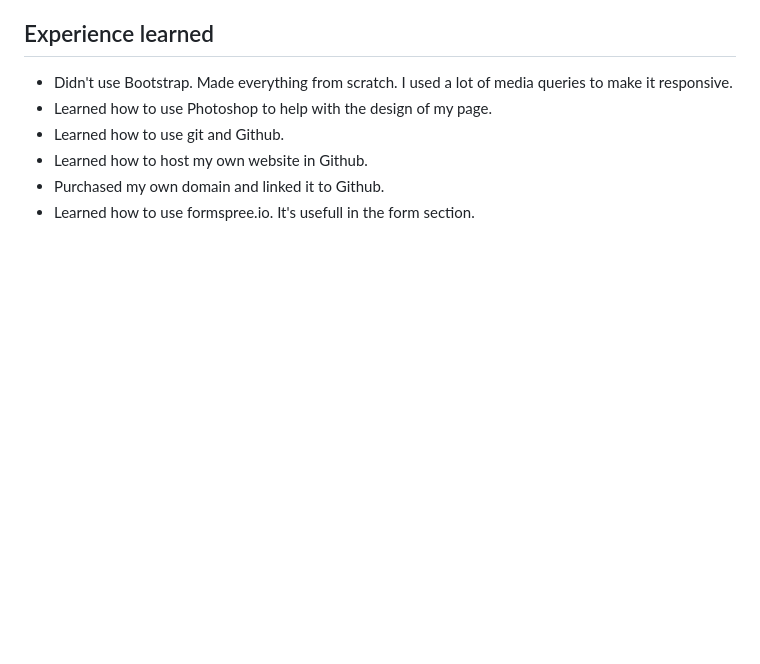
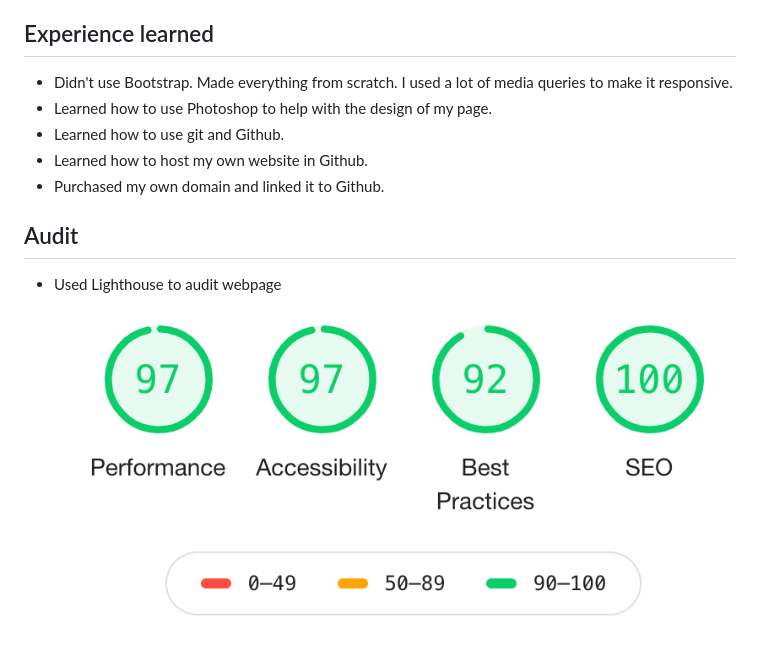
Before and after one commit to valeriaoshiro/valeriaoshiro.github.io, a Markdown page: README.md, the part around the change. Drawn GitHub-style; pictures changed too: img/auditResult.png (added); blank space fills up the shorter version.

Commit message:
Added audit

```diff
--- a/README.md
+++ b/README.md
@@ -16,4 +16,7 @@ This is my personal portfolio. It is a single page, with navigation bar on top,
 - Learned how to use git and Github.
 - Learned how to host my own website in Github.
 - Purchased my own domain and linked it to Github.
-- Learned how to use formspree.io. It's usefull in the form section.
+
+## Audit
+- Used Lighthouse to audit webpage
+![Lighthouse Audit Result](img/auditResult.png)
```
